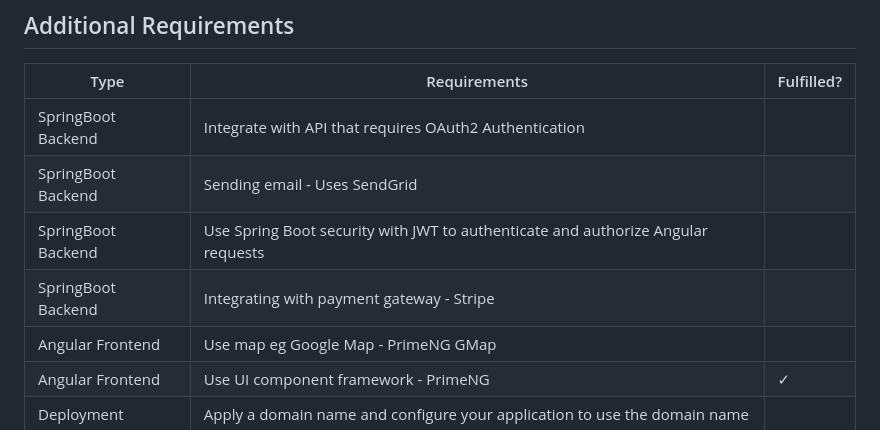
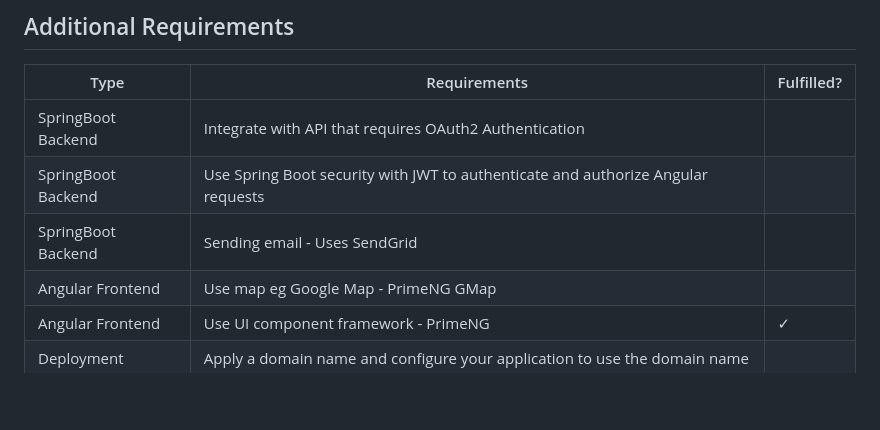
Before and after one commit to chrysaliswoon/BookTribeV2, a Markdown page: README.md, the part around the change. GitHub-like rendering; blank space fills up the shorter version.

```diff
--- a/README.md
+++ b/README.md
@@ -52,9 +52,8 @@ The application consists of a minimum of 2 logical parts:
 | Type | Requirements  | Fulfilled? |
 | -------------| ------------- | ------------- |
 SpringBoot Backend | Integrate with API that requires OAuth2 Authentication |   |
+SpringBoot Backend| Use Spring Boot security with JWT to authenticate and authorize Angular requests |  |
 SpringBoot Backend| Sending email - Uses SendGrid |  |
-SpringBoot Backend| Use Spring Boot security with JWT to authenticate and authorize Angular requests |  |
-SpringBoot Backend| Integrating with payment gateway - Stripe |  |
 Angular Frontend | Use map eg Google Map - PrimeNG GMap |  |
 Angular Frontend | Use UI component framework - PrimeNG | ✓ |
 Deployment | Apply a domain name and configure your application to use the domain name|  |
```
